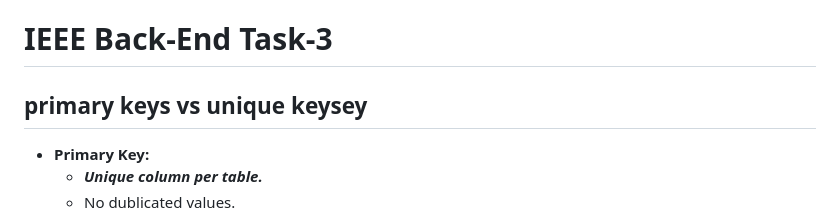
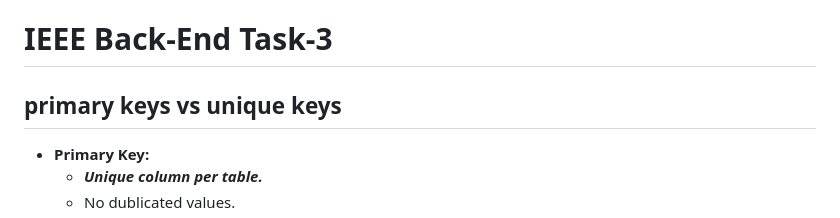
Before and after one commit to Ma7moud2709/IEEE-Backend, a Markdown page: PostgerSQL/PostgerSQL.md, the part around the change. Drawn GitHub-style.

```diff
--- a/PostgerSQL/PostgerSQL.md
+++ b/PostgerSQL/PostgerSQL.md
@@ -93,7 +93,7 @@ _An RDBMS is a type of database management system (DBMS) that stores data in a r
 
 # IEEE Back-End Task-3
 
-## primary keys vs unique keysey
+## primary keys vs unique keys
 
 - **Primary Key:**
   - **_Unique column per table._**
```
